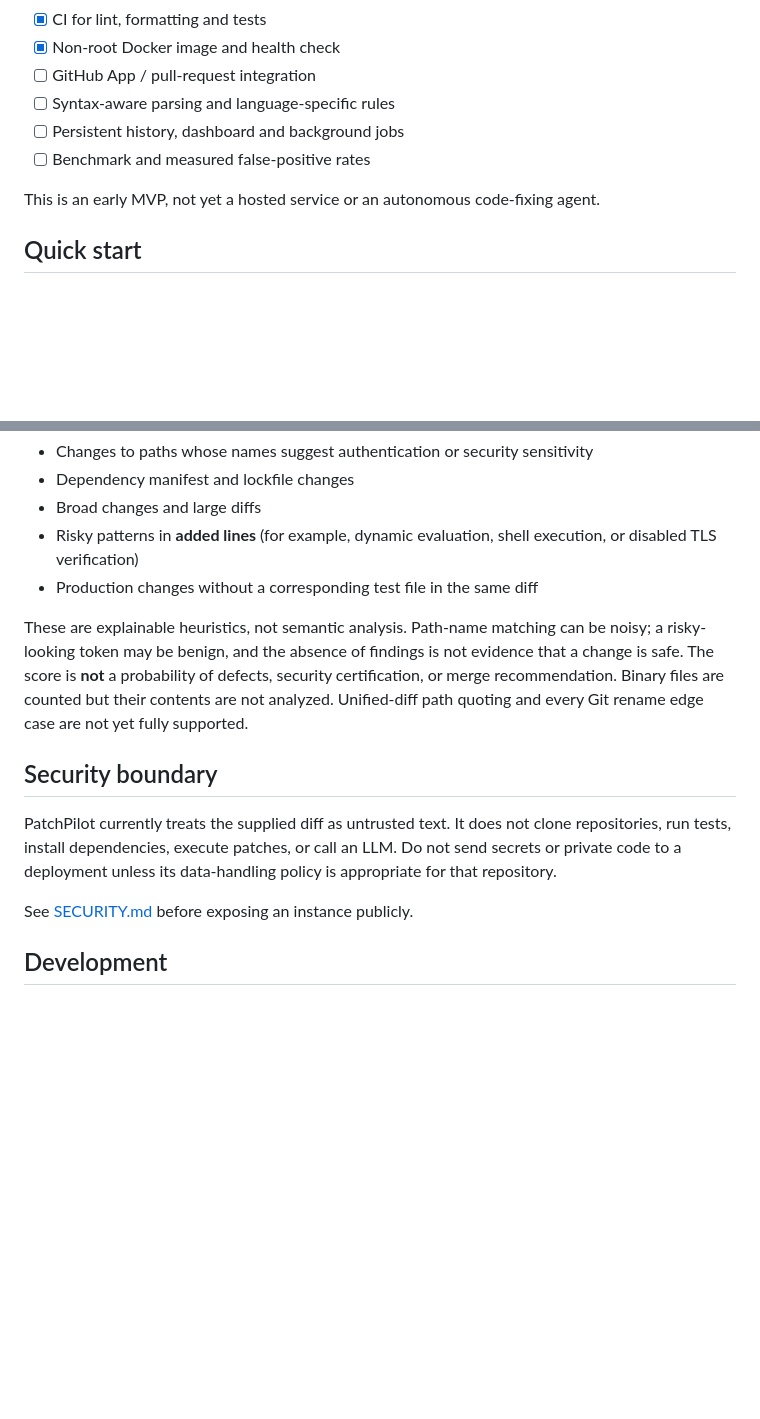
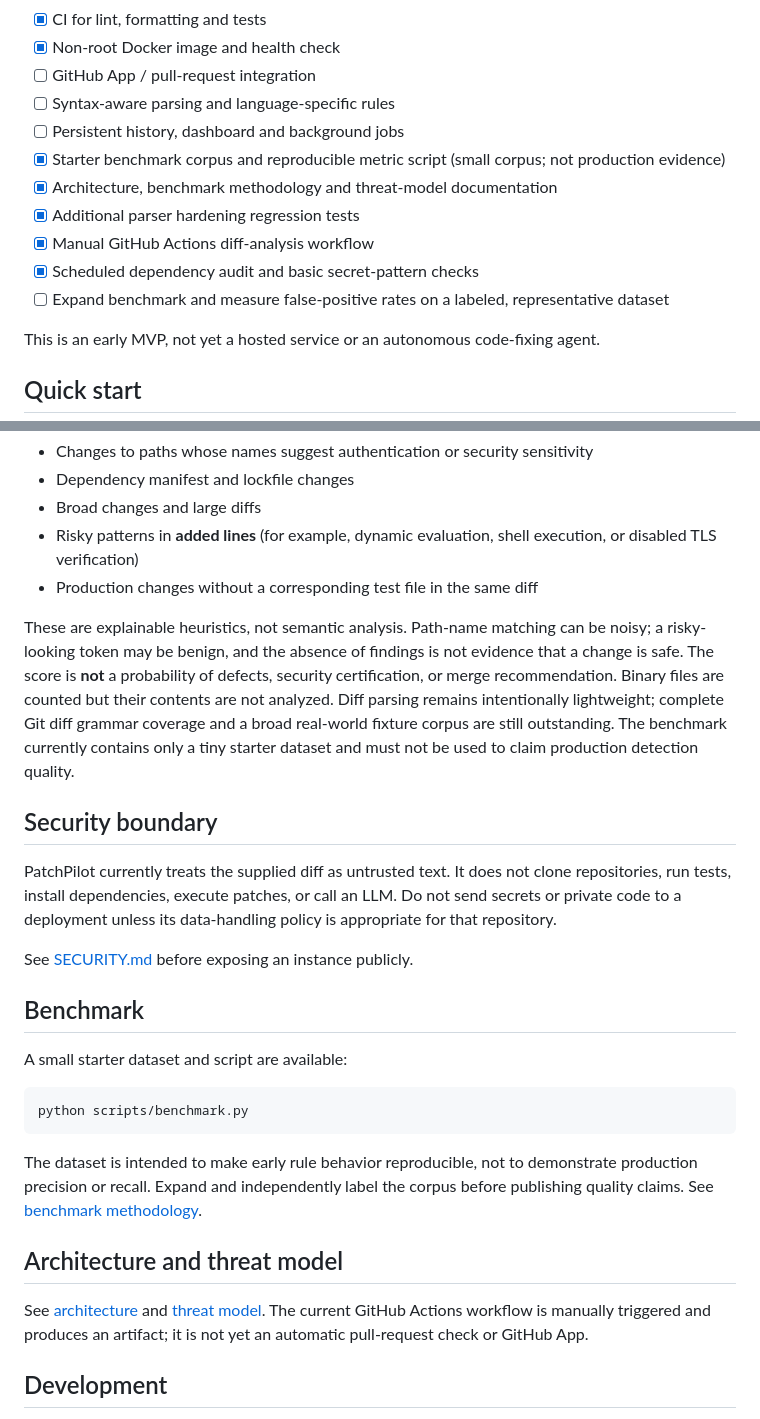
Before and after one commit to kaustubhdua/PatchPilot, a Markdown page: README.md, 2 parts joined by grey strips. Rendered like a GitHub page; blank space fills up the shorter version.

Commit message:
Document new reliability tooling and remaining release gaps

````diff
--- a/README.md
+++ b/README.md
@@ -18,7 +18,12 @@ PatchPilot inspects a unified diff and returns changed-file statistics, evidence
 - [ ] GitHub App / pull-request integration
 - [ ] Syntax-aware parsing and language-specific rules
 - [ ] Persistent history, dashboard and background jobs
-- [ ] Benchmark and measured false-positive rates
+- [x] Starter benchmark corpus and reproducible metric script (small corpus; not production evidence)
+- [x] Architecture, benchmark methodology and threat-model documentation
+- [x] Additional parser hardening regression tests
+- [x] Manual GitHub Actions diff-analysis workflow
+- [x] Scheduled dependency audit and basic secret-pattern checks
+- [ ] Expand benchmark and measure false-positive rates on a labeled, representative dataset
 
 This is an early MVP, not yet a hosted service or an autonomous code-fixing agent.
 
@@ -76,13 +81,27 @@ The first version looks for:
 - Risky patterns in **added lines** (for example, dynamic evaluation, shell execution, or disabled TLS verification)
 - Production changes without a corresponding test file in the same diff
 
-These are explainable heuristics, not semantic analysis. Path-name matching can be noisy; a risky-looking token may be benign, and the absence of findings is not evidence that a change is safe. The score is **not** a probability of defects, security certification, or merge recommendation. Binary files are counted but their contents are not analyzed. Unified-diff path quoting and every Git rename edge case are not yet fully supported.
+These are explainable heuristics, not semantic analysis. Path-name matching can be noisy; a risky-looking token may be benign, and the absence of findings is not evidence that a change is safe. The score is **not** a probability of defects, security certification, or merge recommendation. Binary files are counted but their contents are not analyzed. Diff parsing remains intentionally lightweight; complete Git diff grammar coverage and a broad real-world fixture corpus are still outstanding. The benchmark currently contains only a tiny starter dataset and must not be used to claim production detection quality.
 
 ## Security boundary
 
 PatchPilot currently treats the supplied diff as untrusted text. It does not clone repositories, run tests, install dependencies, execute patches, or call an LLM. Do not send secrets or private code to a deployment unless its data-handling policy is appropriate for that repository.
 
 See [SECURITY.md](SECURITY.md) before exposing an instance publicly.
+
+## Benchmark
+
+A small starter dataset and script are available:
+
+```bash
+python scripts/benchmark.py
+```
+
+The dataset is intended to make early rule behavior reproducible, not to demonstrate production precision or recall. Expand and independently label the corpus before publishing quality claims. See [benchmark methodology](docs/benchmark-methodology.md).
+
+## Architecture and threat model
+
+See [architecture](docs/architecture.md) and [threat model](docs/threat-model.md). The current GitHub Actions workflow is manually triggered and produces an artifact; it is not yet an automatic pull-request check or GitHub App.
 
 ## Development
 
````
